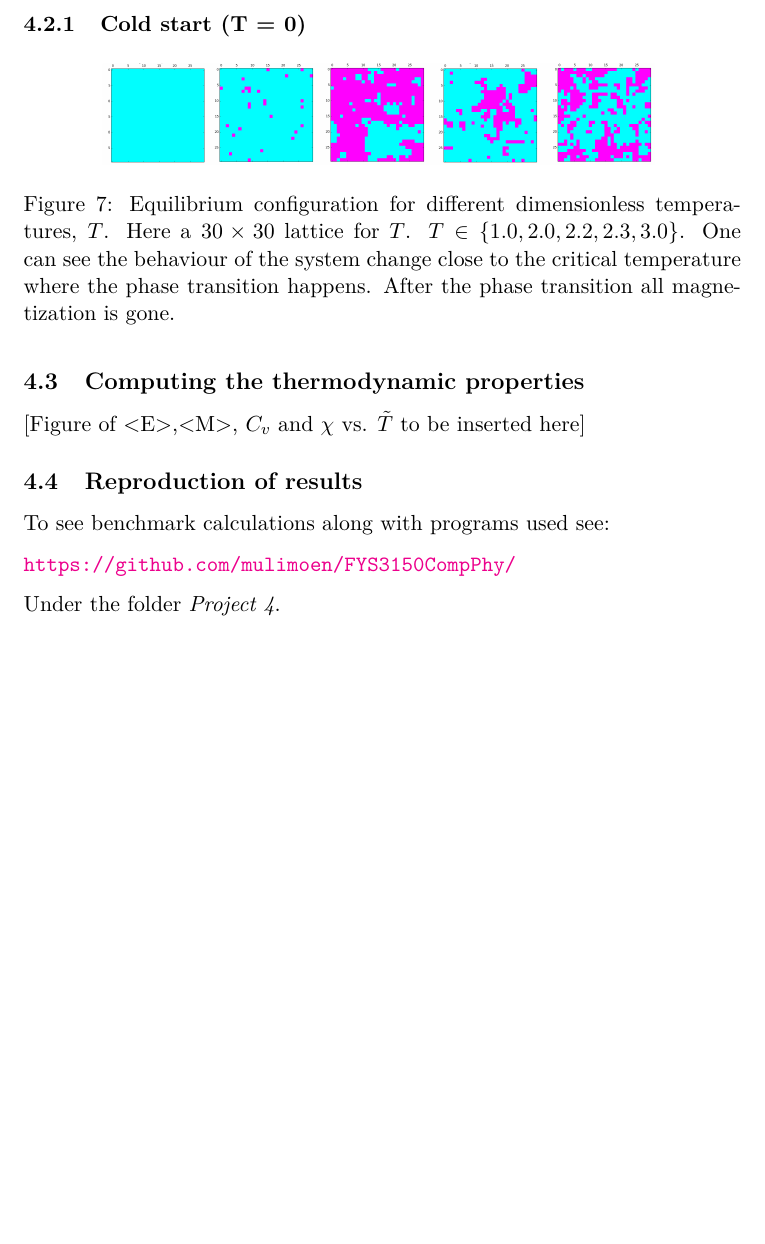
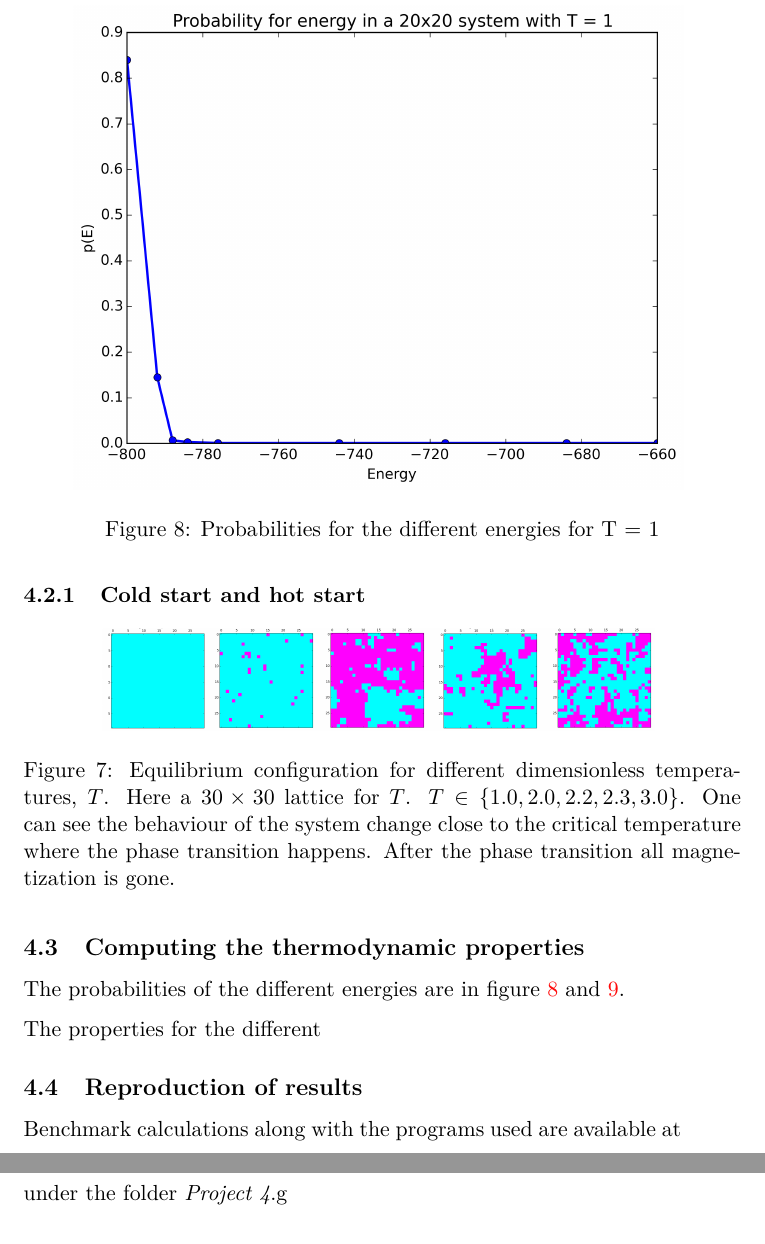
Before and after one commit to muligmoen/FYS3110CompPhy, a LaTeX paper (Project 4/report/report.tex): part of page 10 of 10 before the commit and two parts of pages 10 and 12 of 12 after it, the two joined at a grey line, cut at the place of the change, the shorter picture padded with empty space. Compiled offline with pdfLaTeX.

Commit message:
Add more pictures to result, tilt labels in figure e

```diff
--- a/Project 4/report/report.tex
+++ b/Project 4/report/report.tex
@@ -425,7 +425,7 @@ phase before equilibrium is called \emph{thermalisation}.
 We will also study the total number of accepted spin-flips as function of
 Monte Carlo cycles.
 
-\subsubsection{Cold start (T = 0)}
+\subsubsection{Cold start and hot start}
 
 \begin{figure}
 \centering
@@ -474,5 +474,10 @@ transition happens. After the phase transition all magnetization is gone.}
 
 \subsection{Computing the thermodynamic properties}
 
-[Figure of <E>,<M>, $C_v$ and $\chi$ vs. $\tilde{T}$ to be inserted here]
+The probabilities of the different energies are in figure
+\ref{fig:dT1} and \ref{fig:dT2.4}.
 
+\begin{figure}
+\centering
+\includegraphics[width=\figurewidth]{pics/dT=1.png}
+\caption{Probabilities for the different energies for T = 1}
@@ -478,0 +491,4 @@ transition happens. After the phase transition all magnetization is gone.}
+\label{fig:dT2.4}
+\end{figure}
+
+The properties for the different
@@ -479,11 +501,13 @@ transition happens. After the phase transition all magnetization is gone.}
+\label{fig:e20}
+\end{figure}
 
 \subsection{Reproduction of results}
 
-To see benchmark calculations along with programs used see:
+Benchmark calculations along with the programs used are available at
 
 \url{https://github.com/mulimoen/FYS3150CompPhy/}
 
-Under the folder \emph{Project 4}.
+under the folder \emph{Project 4}.g
 
 \section{Conclusion}
 
```
Also changed, not shown: Project 4/report/pics/e.png (deleted), Project 4/report/pics/e20.png (added), Project 4/report/report.tex (13 more changed lines), 1 other file.
